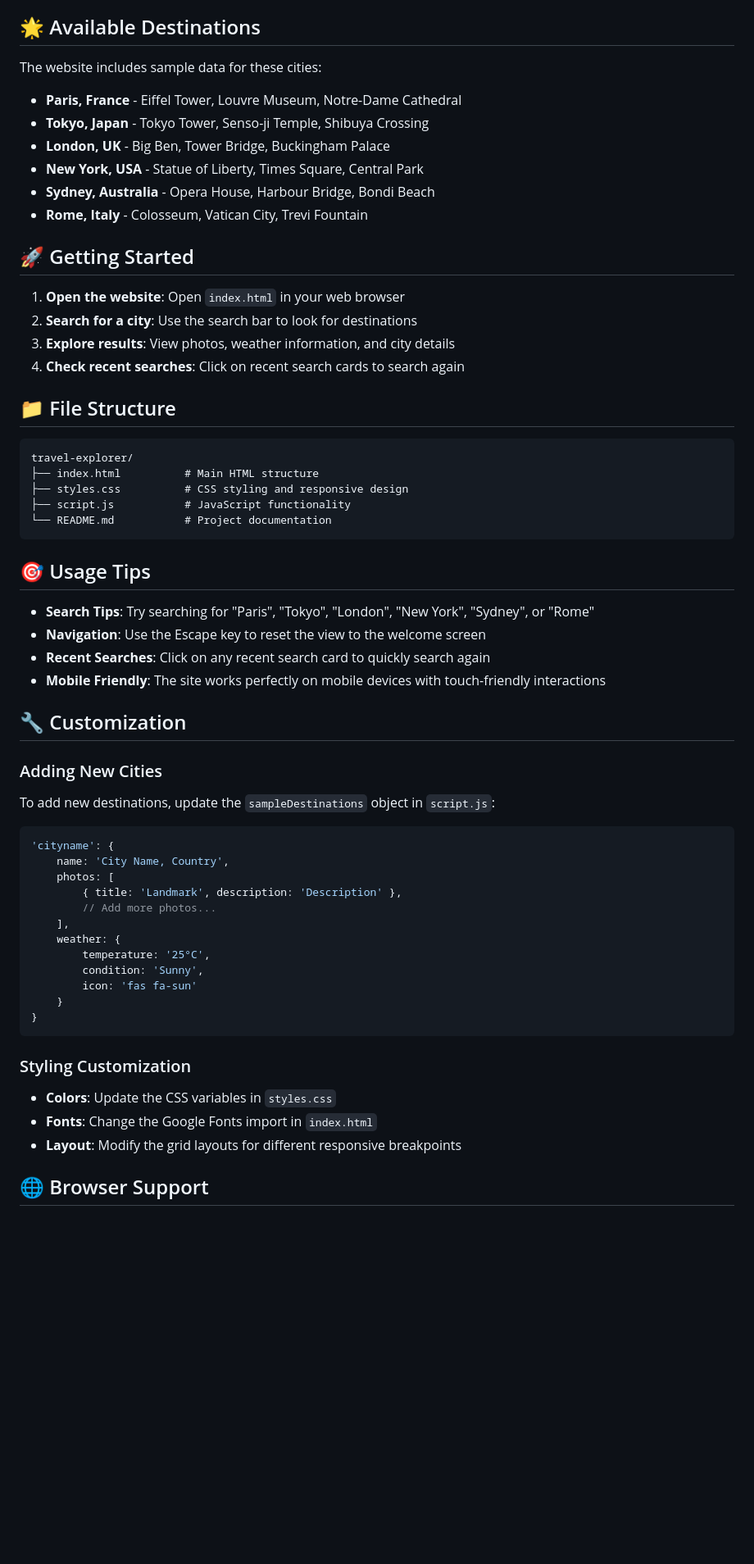
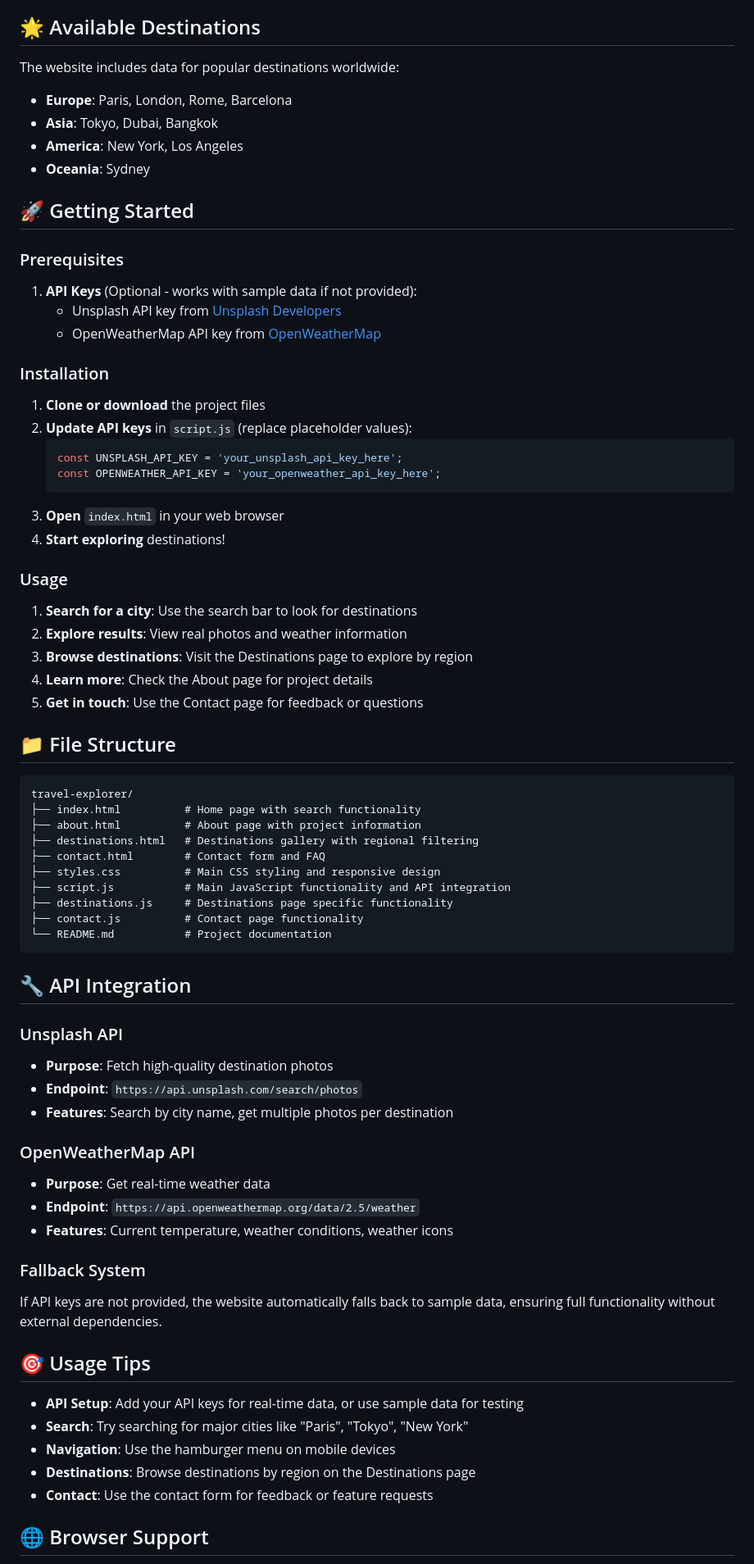
Before and after one commit to Shriii19/Exploora, a Markdown page: README.md, the part around the change printed below. Shown: that part at 82% size. Rendered like a GitHub page; blank space fills up the shorter version.

Commit message:
Update README.md to enhance project documentation with problem statement, API integration details, and improved usage instructions

````diff
--- a/README.md
+++ b/README.md
@@ -46,62 +58,73 @@ The website is fully responsive and optimized for:
 
 ## 🌟 Available Destinations
 
-The website includes sample data for these cities:
-- **Paris, France** - Eiffel Tower, Louvre Museum, Notre-Dame Cathedral
-- **Tokyo, Japan** - Tokyo Tower, Senso-ji Temple, Shibuya Crossing
-- **London, UK** - Big Ben, Tower Bridge, Buckingham Palace
-- **New York, USA** - Statue of Liberty, Times Square, Central Park
-- **Sydney, Australia** - Opera House, Harbour Bridge, Bondi Beach
-- **Rome, Italy** - Colosseum, Vatican City, Trevi Fountain
+The website includes data for popular destinations worldwide:
+- **Europe**: Paris, London, Rome, Barcelona
+- **Asia**: Tokyo, Dubai, Bangkok
+- **America**: New York, Los Angeles
+- **Oceania**: Sydney
 
 ## 🚀 Getting Started
 
-1. **Open the website**: Open `index.html` in your web browser
-2. **Search for a city**: Use the search bar to look for destinations
-3. **Explore results**: View photos, weather information, and city details
-4. **Check recent searches**: Click on recent search cards to search again
+### Prerequisites
+1. **API Keys** (Optional - works with sample data if not provided):
+   - Unsplash API key from [Unsplash Developers](https://unsplash.com/developers)
+   - OpenWeatherMap API key from [OpenWeatherMap](https://openweathermap.org/api)
+
+### Installation
+1. **Clone or download** the project files
+2. **Update API keys** in `script.js` (replace placeholder values):
+   ```javascript
+   const UNSPLASH_API_KEY = 'your_unsplash_api_key_here';
+   const OPENWEATHER_API_KEY = 'your_openweather_api_key_here';
+   ```
+3. **Open** `index.html` in your web browser
+4. **Start exploring** destinations!
+
+### Usage
+1. **Search for a city**: Use the search bar to look for destinations
+2. **Explore results**: View real photos and weather information
+3. **Browse destinations**: Visit the Destinations page to explore by region
+4. **Learn more**: Check the About page for project details
+5. **Get in touch**: Use the Contact page for feedback or questions
 
 ## 📁 File Structure
 
 ```
 travel-explorer/
-├── index.html          # Main HTML structure
-├── styles.css          # CSS styling and responsive design
-├── script.js           # JavaScript functionality
+├── index.html          # Home page with search functionality
+├── about.html          # About page with project information
+├── destinations.html   # Destinations gallery with regional filtering
+├── contact.html        # Contact form and FAQ
+├── styles.css          # Main CSS styling and responsive design
+├── script.js           # Main JavaScript functionality and API integration
+├── destinations.js     # Destinations page specific functionality
+├── contact.js          # Contact page functionality
 └── README.md           # Project documentation
 ```
 
+## 🔧 API Integration
+
+### Unsplash API
+- **Purpose**: Fetch high-quality destination photos
+- **Endpoint**: `https://api.unsplash.com/search/photos`
+- **Features**: Search by city name, get multiple photos per destination
+
+### OpenWeatherMap API
+- **Purpose**: Get real-time weather data
+- **Endpoint**: `https://api.openweathermap.org/data/2.5/weather`
+- **Features**: Current temperature, weather conditions, weather icons
+
+### Fallback System
+If API keys are not provided, the website automatically falls back to sample data, ensuring full functionality without external dependencies.
+
 ## 🎯 Usage Tips
 
-- **Search Tips**: Try searching for "Paris", "Tokyo", "London", "New York", "Sydney", or "Rome"
-- **Navigation**: Use the Escape key to reset the view to the welcome screen
-- **Recent Searches**: Click on any recent search card to quickly search again
-- **Mobile Friendly**: The site works perfectly on mobile devices with touch-friendly interactions
-
-## 🔧 Customization
-
-### Adding New Cities
-To add new destinations, update the `sampleDestinations` object in `script.js`:
-
-```javascript
-'cityname': {
-    name: 'City Name, Country',
-    photos: [
-        { title: 'Landmark', description: 'Description' },
-        // Add more photos...
-    ],
-    weather: {
-        temperature: '25°C',
-        condition: 'Sunny',
-        icon: 'fas fa-sun'
-    }
-}
-```
-
-### Styling Customization
-- **Colors**: Update the CSS variables in `styles.css`
-- **Fonts**: Change the Google Fonts import in `index.html`
-- **Layout**: Modify the grid layouts for different responsive breakpoints
+- **API Setup**: Add your API keys for real-time data, or use sample data for testing
+- **Search**: Try searching for major cities like "Paris", "Tokyo", "New York"
+- **Navigation**: Use the hamburger menu on mobile devices
+- **Destinations**: Browse destinations by region on the Destinations page
+- **Contact**: Use the contact form for feedback or feature requests
 
 ## 🌐 Browser Support
 
````
Also changed, not shown: other parts of README.md (+23 -11 lines).
